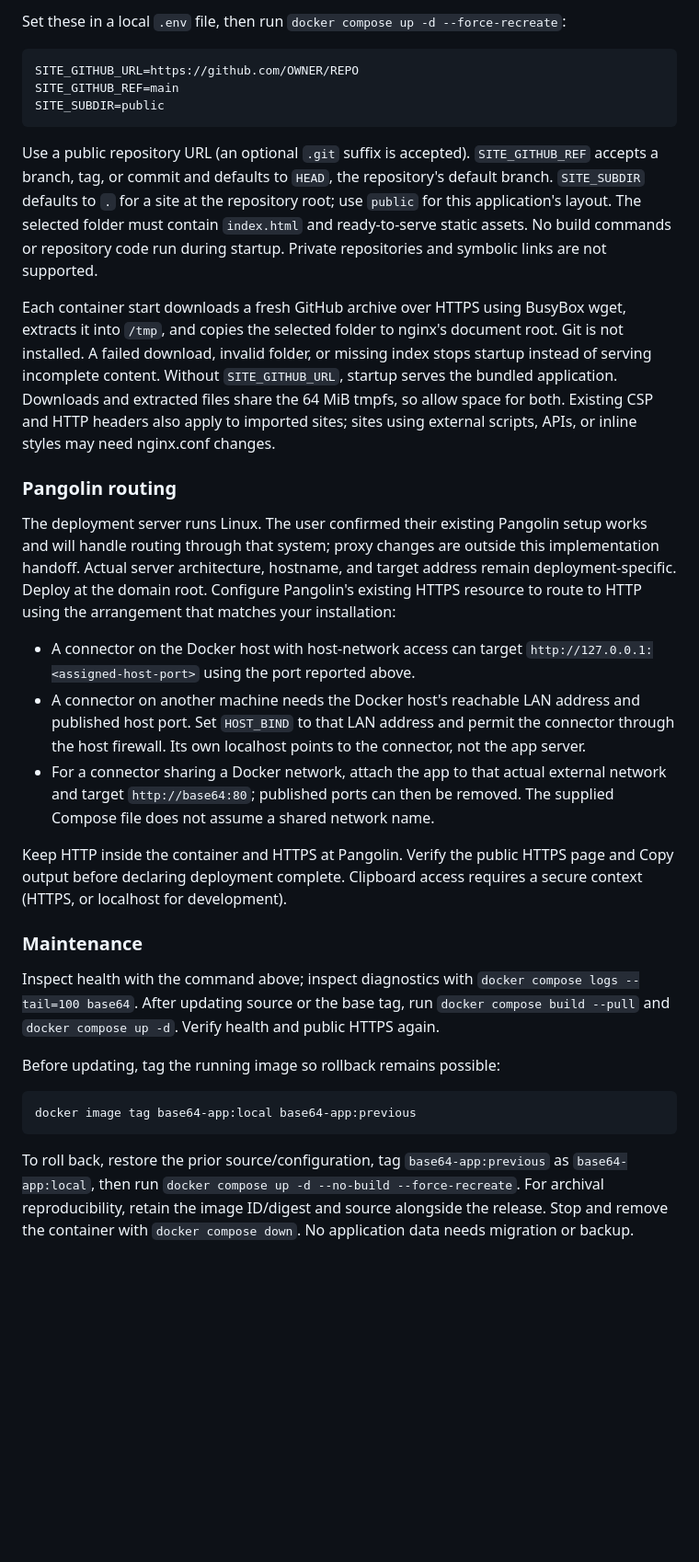
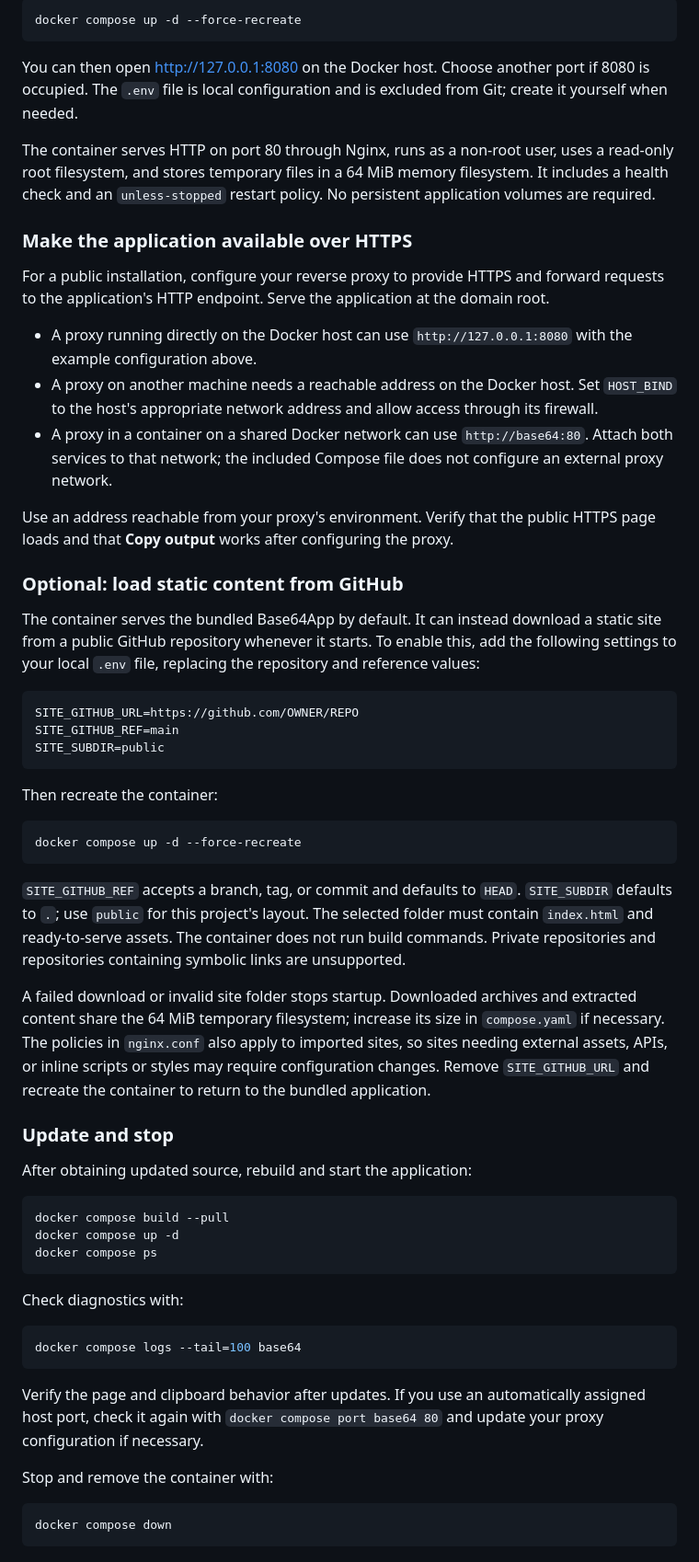
Before and after one commit to asullivanr/Base64App, a Markdown page: README.md, the part around one of its changes. Shown at 92% size. Drawn GitHub-style; blank space fills up the shorter version.

````diff
--- a/README.md
+++ b/README.md
@@ -51,5 +62,25 @@ HOST_PORT=0
 
-Set these in a local `.env` file, then run `docker compose up -d --force-recreate`:
+```sh
+docker compose up -d --force-recreate
+```
+
+You can then open [http://127.0.0.1:8080](http://127.0.0.1:8080) on the Docker host. Choose another port if 8080 is occupied. The `.env` file is local configuration and is excluded from Git; create it yourself when needed.
+
+The container serves HTTP on port 80 through Nginx, runs as a non-root user, uses a read-only root filesystem, and stores temporary files in a 64 MiB memory filesystem. It includes a health check and an `unless-stopped` restart policy. No persistent application volumes are required.
+
+### Make the application available over HTTPS
+
+For a public installation, configure your reverse proxy to provide HTTPS and forward requests to the application's HTTP endpoint. Serve the application at the domain root.
+
+- A proxy running directly on the Docker host can use `http://127.0.0.1:8080` with the example configuration above.
+- A proxy on another machine needs a reachable address on the Docker host. Set `HOST_BIND` to the host's appropriate network address and allow access through its firewall.
+- A proxy in a container on a shared Docker network can use `http://base64:80`. Attach both services to that network; the included Compose file does not configure an external proxy network.
+
+Use an address reachable from your proxy's environment. Verify that the public HTTPS page loads and that **Copy output** works after configuring the proxy.
+
+### Optional: load static content from GitHub
+
+The container serves the bundled Base64App by default. It can instead download a static site from a public GitHub repository whenever it starts. To enable this, add the following settings to your local `.env` file, replacing the repository and reference values:
 
 ```dotenv
 SITE_GITHUB_URL=https://github.com/OWNER/REPO
@@ -57,28 +88,37 @@ SITE_GITHUB_REF=main
 SITE_SUBDIR=public
 ```
 
-Use a public repository URL (an optional `.git` suffix is accepted). `SITE_GITHUB_REF` accepts a branch, tag, or commit and defaults to `HEAD`, the repository's default branch. `SITE_SUBDIR` defaults to `.` for a site at the repository root; use `public` for this application's layout. The selected folder must contain `index.html` and ready-to-serve static assets. No build commands or repository code run during startup. Private repositories and symbolic links are not supported.
-
-Each container start downloads a fresh GitHub archive over HTTPS using BusyBox wget, extracts it into `/tmp`, and copies the selected folder to nginx's document root. Git is not installed. A failed download, invalid folder, or missing index stops startup instead of serving incomplete content. Without `SITE_GITHUB_URL`, startup serves the bundled application. Downloads and extracted files share the 64 MiB tmpfs, so allow space for both. Existing CSP and HTTP headers also apply to imported sites; sites using external scripts, APIs, or inline styles may need nginx.conf changes.
-
-### Pangolin routing
-
-The deployment server runs Linux. The user confirmed their existing Pangolin setup works and will handle routing through that system; proxy changes are outside this implementation handoff. Actual server architecture, hostname, and target address remain deployment-specific. Deploy at the domain root. Configure Pangolin's existing HTTPS resource to route to HTTP using the arrangement that matches your installation:
-
-- A connector on the Docker host with host-network access can target `http://127.0.0.1:<assigned-host-port>` using the port reported above.
-- A connector on another machine needs the Docker host's reachable LAN address and published host port. Set `HOST_BIND` to that LAN address and permit the connector through the host firewall. Its own localhost points to the connector, not the app server.
-- For a connector sharing a Docker network, attach the app to that actual external network and target `http://base64:80`; published ports can then be removed. The supplied Compose file does not assume a shared network name.
-
-Keep HTTP inside the container and HTTPS at Pangolin. Verify the public HTTPS page and Copy output before declaring deployment complete. Clipboard access requires a secure context (HTTPS, or localhost for development).
-
-### Maintenance
-
-Inspect health with the command above; inspect diagnostics with `docker compose logs --tail=100 base64`. After updating source or the base tag, run `docker compose build --pull` and `docker compose up -d`. Verify health and public HTTPS again.
-
-Before updating, tag the running image so rollback remains possible:
+Then recreate the container:
 
 ```sh
-docker image tag base64-app:local base64-app:previous
+docker compose up -d --force-recreate
 ```
 
-To roll back, restore the prior source/configuration, tag `base64-app:previous` as `base64-app:local`, then run `docker compose up -d --no-build --force-recreate`. For archival reproducibility, retain the image ID/digest and source alongside the release. Stop and remove the container with `docker compose down`. No application data needs migration or backup.
+`SITE_GITHUB_REF` accepts a branch, tag, or commit and defaults to `HEAD`. `SITE_SUBDIR` defaults to `.`; use `public` for this project's layout. The selected folder must contain `index.html` and ready-to-serve assets. The container does not run build commands. Private repositories and repositories containing symbolic links are unsupported.
+
+A failed download or invalid site folder stops startup. Downloaded archives and extracted content share the 64 MiB temporary filesystem; increase its size in `compose.yaml` if necessary. The policies in `nginx.conf` also apply to imported sites, so sites needing external assets, APIs, or inline scripts or styles may require configuration changes. Remove `SITE_GITHUB_URL` and recreate the container to return to the bundled application.
+
+### Update and stop
+
+After obtaining updated source, rebuild and start the application:
+
+```sh
+docker compose build --pull
+docker compose up -d
+docker compose ps
+```
+
+Check diagnostics with:
+
+```sh
+docker compose logs --tail=100 base64
+```
+
+Verify the page and clipboard behavior after updates. If you use an automatically assigned host port, check it again with `docker compose port base64 80` and update your proxy configuration if necessary.
+
+Stop and remove the container with:
+
+```sh
+docker compose down
+```
+
````
Also changed, not shown: other parts of README.md (+58 -21 lines).
